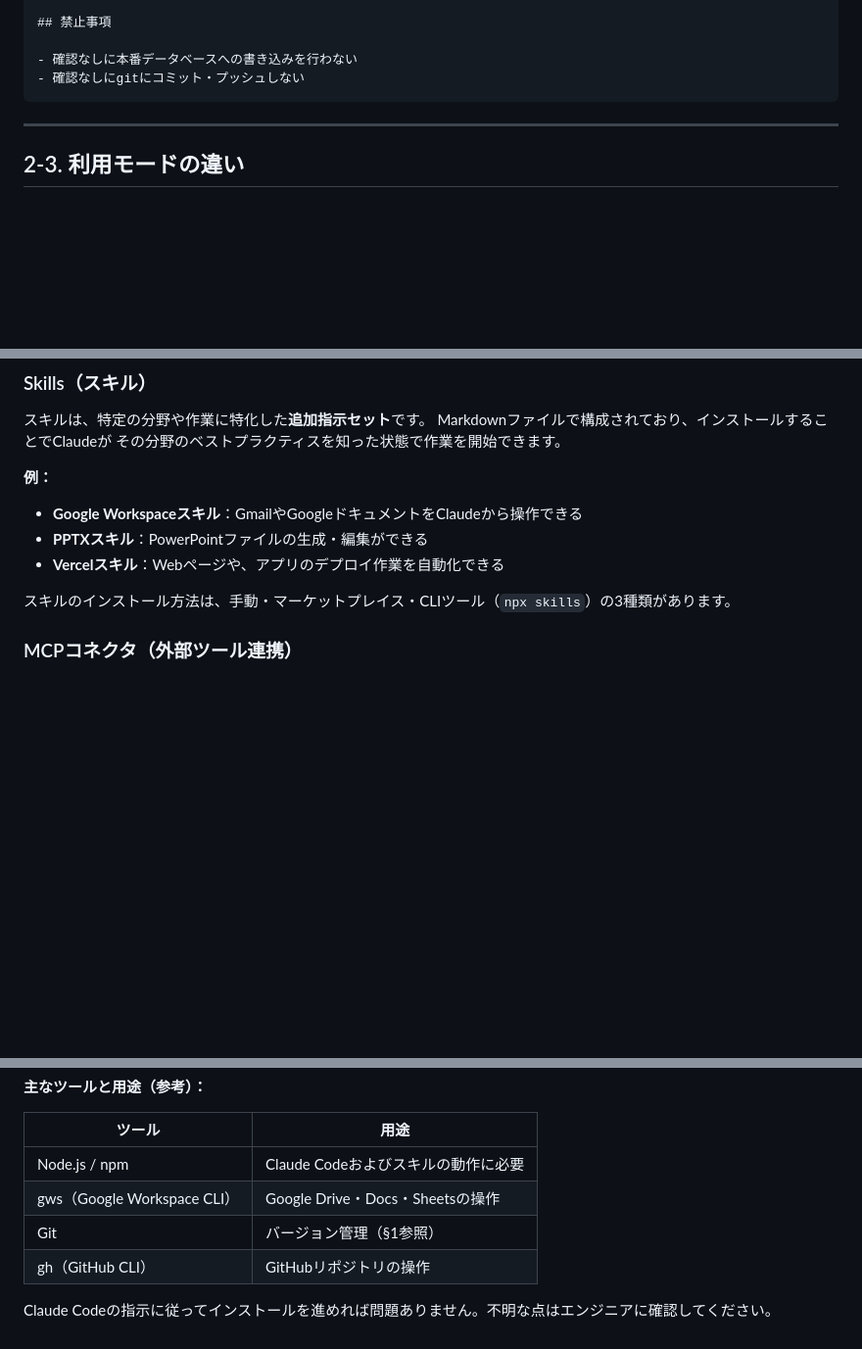
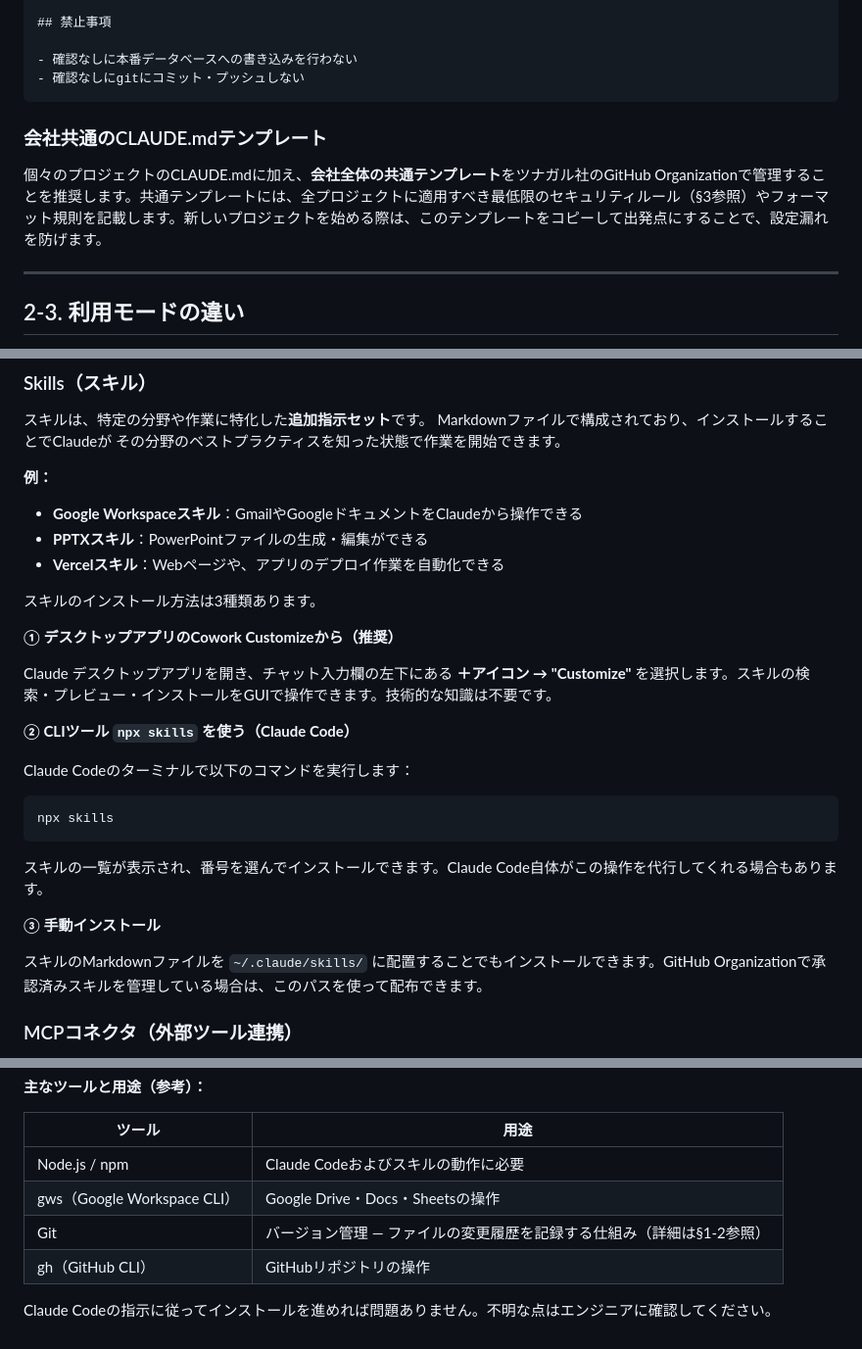
Before and after one commit to Tsunagaru-Inc/claude-manual, a Markdown page: sections/02_usage.md, 3 parts joined by grey strips. Shown at 98% size. Drawn GitHub-style; blank space fills up the shorter version.

Commit message:
fix: address review TODOs — section numbering, org CLAUDE.md, skills install, Git cross-ref

````diff
--- a/sections/02_usage.md
+++ b/sections/02_usage.md
@@ -92,9 +92,11 @@ Claudeへの指示は、具体的であるほど良い出力が得られます
 
 <!-- NOTE: The sample is intentionally minimal — 5 rules, not 50.
      OPTIM: A company-level base template should be created and distributed
-     from the Tsunagaru GitHub org once real use cases are identified.
-     TODO: Mention that a company-level resources like a claude.md should be created and shared.
--->
+     from the Tsunagaru GitHub org once real use cases are identified. -->
+
+### 会社共通のCLAUDE.mdテンプレート
+
+個々のプロジェクトのCLAUDE.mdに加え、**会社全体の共通テンプレート**をツナガル社のGitHub Organizationで管理することを推奨します。共通テンプレートには、全プロジェクトに適用すべき最低限のセキュリティルール（§3参照）やフォーマット規則を記載します。新しいプロジェクトを始める際は、このテンプレートをコピーして出発点にすることで、設定漏れを防げます。
 
 ---
 
@@ -155,11 +157,25 @@ Markdownファイルで構成されており、インストールすることで
 - **PPTXスキル**：PowerPointファイルの生成・編集ができる
 - **Vercelスキル**：Webページや、アプリのデプロイ作業を自動化できる
 
-スキルのインストール方法は、手動・マーケットプレイス・CLIツール（`npx skills`）の3種類があります。
+スキルのインストール方法は3種類あります。
 
-<!-- TODO: Add a simple explanation of how to install skills through
-     Claude desktop app interface using Cowork customize and Claude code to use `npx skills`
--->
+**① デスクトップアプリのCowork Customizeから（推奨）**
+
+Claude デスクトップアプリを開き、チャット入力欄の左下にある **＋アイコン → "Customize"** を選択します。スキルの検索・プレビュー・インストールをGUIで操作できます。技術的な知識は不要です。
+
+**② CLIツール `npx skills` を使う（Claude Code）**
+
+Claude Codeのターミナルで以下のコマンドを実行します：
+
+```bash
+npx skills
+```
+
+スキルの一覧が表示され、番号を選んでインストールできます。Claude Code自体がこの操作を代行してくれる場合もあります。
+
+**③ 手動インストール**
+
+スキルのMarkdownファイルを `~/.claude/skills/` に配置することでもインストールできます。GitHub Organizationで承認済みスキルを管理している場合は、このパスを使って配布できます。
 
 <!-- OPTIM: Tsunagaru-approved skill list to be maintained in the GitHub org.
      Add link here once established. -->
@@ -195,11 +211,9 @@ Claude Code自体が「このツールが必要です、インストールして
 | --------------------------- | ----------------------------------- |
 | Node.js / npm               | Claude Codeおよびスキルの動作に必要 |
 | gws（Google Workspace CLI） | Google Drive・Docs・Sheetsの操作    |
-| Git                         | バージョン管理（§1参照）            |
+| Git                         | バージョン管理 — ファイルの変更履歴を記録する仕組み（詳細は§1-2参照） |
 | gh（GitHub CLI）            | GitHubリポジトリの操作              |
 
-<!-- TODO: Add a quick explanation that GIT is the history of changes made to a project
-     and github is a platform that allows multiple people to share and colaborate
-     on changing documents like code or texts.-->
+<!-- NOTE: Git explanation lives in §1-2 to avoid duplication. Cross-reference added to the table row above. -->
 
 Claude Codeの指示に従ってインストールを進めれば問題ありません。不明な点はエンジニアに確認してください。
````
Also changed, not shown: sections/00_overview.md (+1 -1 lines), sections/01_setup.md (+4 -6 lines).
